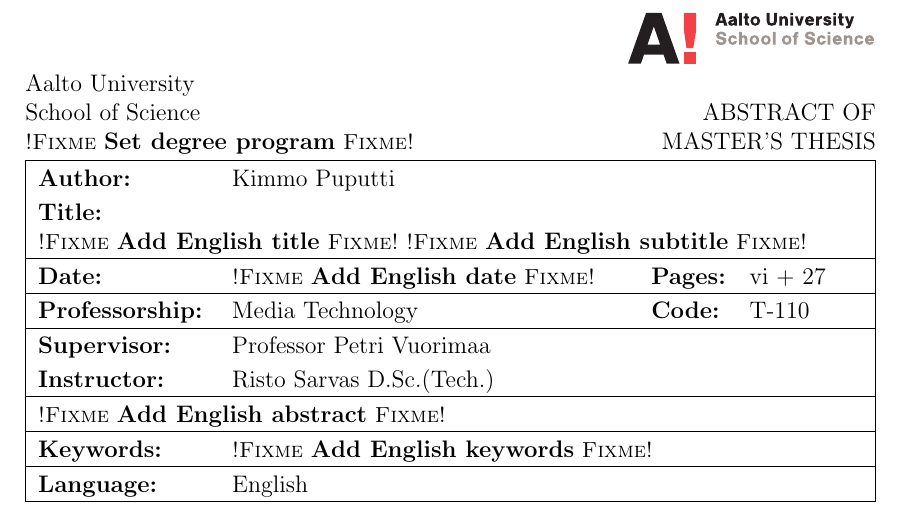
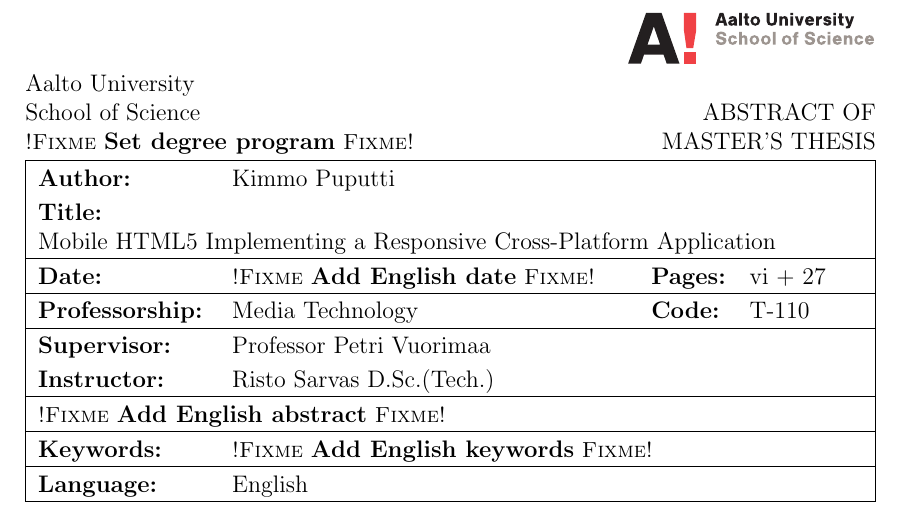
Before and after one commit to kpuputti/thesis, a LaTeX thesis (thesis/thesis.tex): part of page 2 of 33, cut so that both start at the same text. Compiled offline with pdfLaTeX.

Commit message:
Add title to thesis.

```diff
--- a/thesis/thesis.tex
+++ b/thesis/thesis.tex
@@ -260,9 +260,9 @@
 % You can just fix the texts there. Just remember to check all the language
 % variants you use (they are all there in the same place).
 % ------------------------------------------------------------------
-\newcommand{\TITLE}{\fixme{Add English title}}
+\newcommand{\TITLE}{Mobile HTML5}
 \newcommand{\FTITLE}{\fixme{Add Finnish title}}
-\newcommand{\SUBTITLE}{\fixme{Add English subtitle}}
+\newcommand{\SUBTITLE}{Implementing a Responsive Cross-Platform Application}
 \newcommand{\FSUBTITLE}{\fixme{Add Finnish subtitle}}
 \newcommand{\DATE}{\fixme{Add English date}}
 \newcommand{\FDATE}{\fixme{Add Finnish date}}
```
Also changed, not shown: thesis/results.tex (+14 -0 lines), thesis/thesis.pdf.
